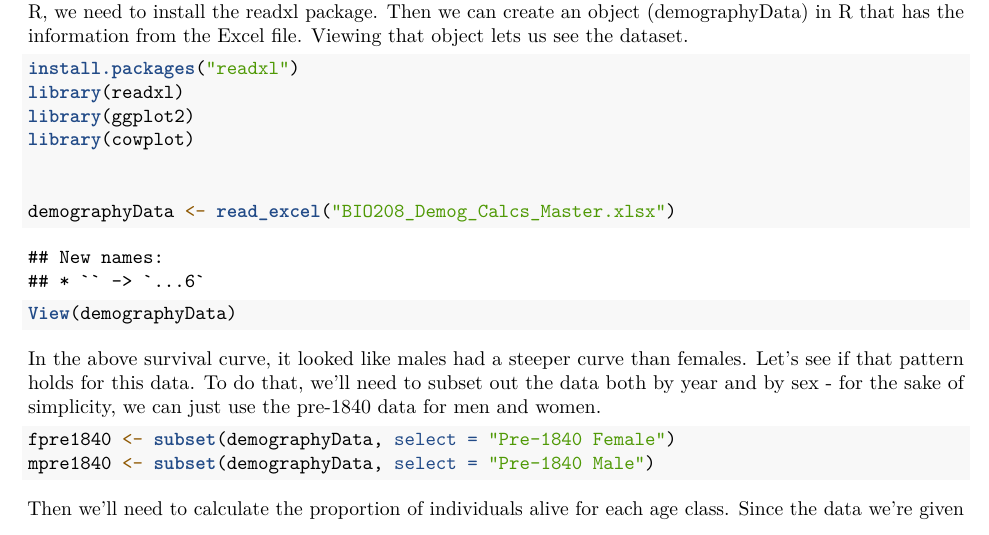
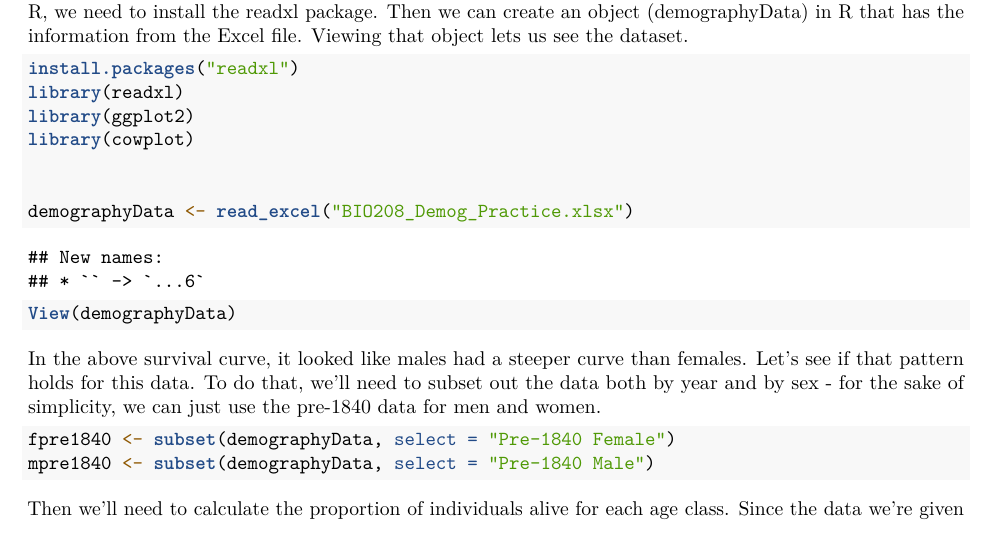
Before and after one commit to Bucknell-Biol364/Biology208tutorial, an R Markdown document (Biol_208_Tutorial.Rmd): part of page 82 of 84, cut so that both start at the same text. Rendered offline with R 4.5, knitr and Pandoc, then LaTeX, with nearby package versions; some code elsewhere in the file could not run offline.

Commit message:
Updated excel file name

````diff
--- a/Biol_208_Tutorial.Rmd
+++ b/Biol_208_Tutorial.Rmd
@@ -286,7 +286,7 @@ library(ggplot2)
 library(cowplot)
 
 
-demographyData <- read_excel("BIO208_Demog_Calcs_Master.xlsx")
+demographyData <- read_excel("BIO208_Demog_Practice.xlsx")
 View(demographyData)
 
 ```
````
